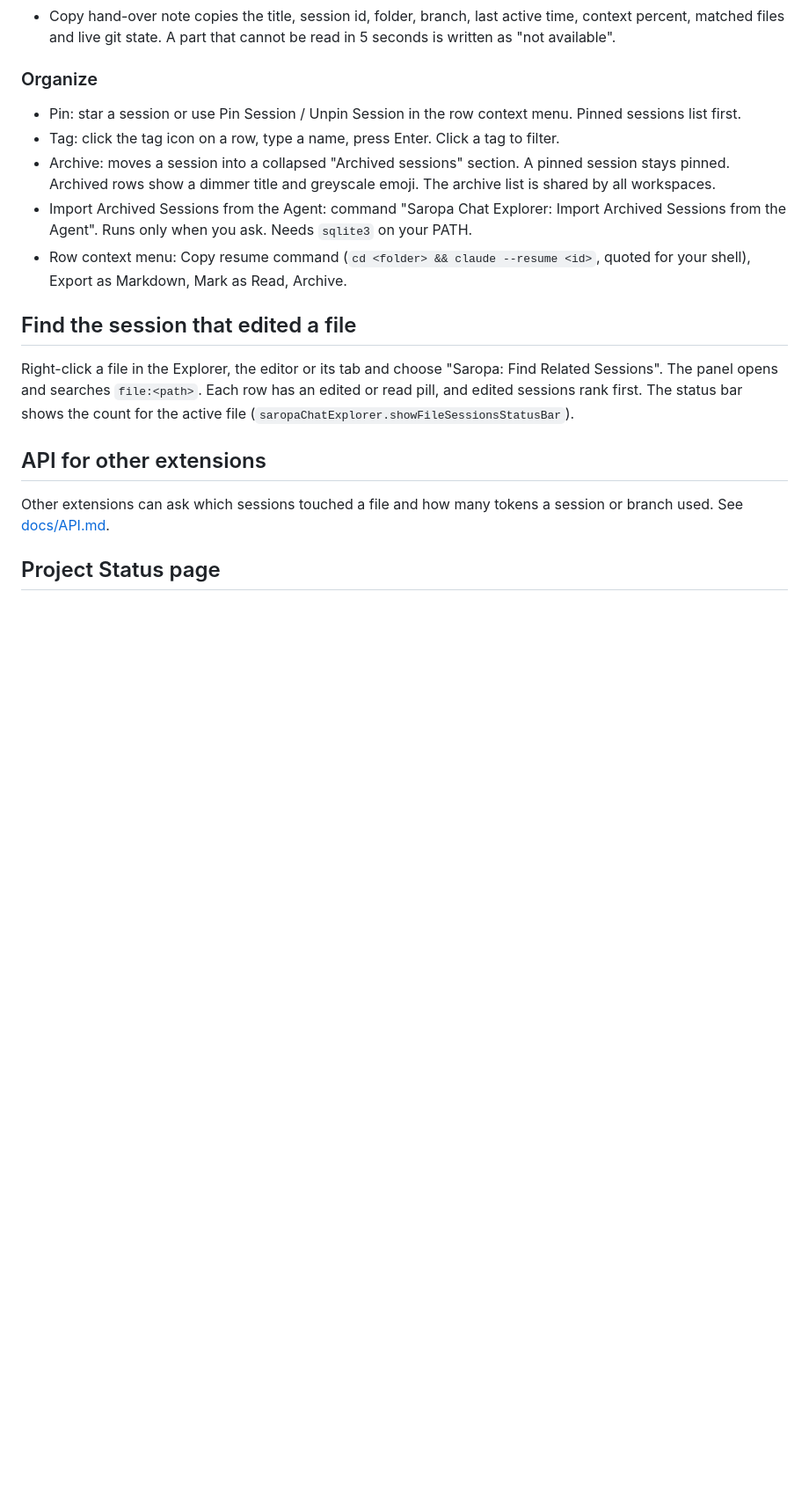
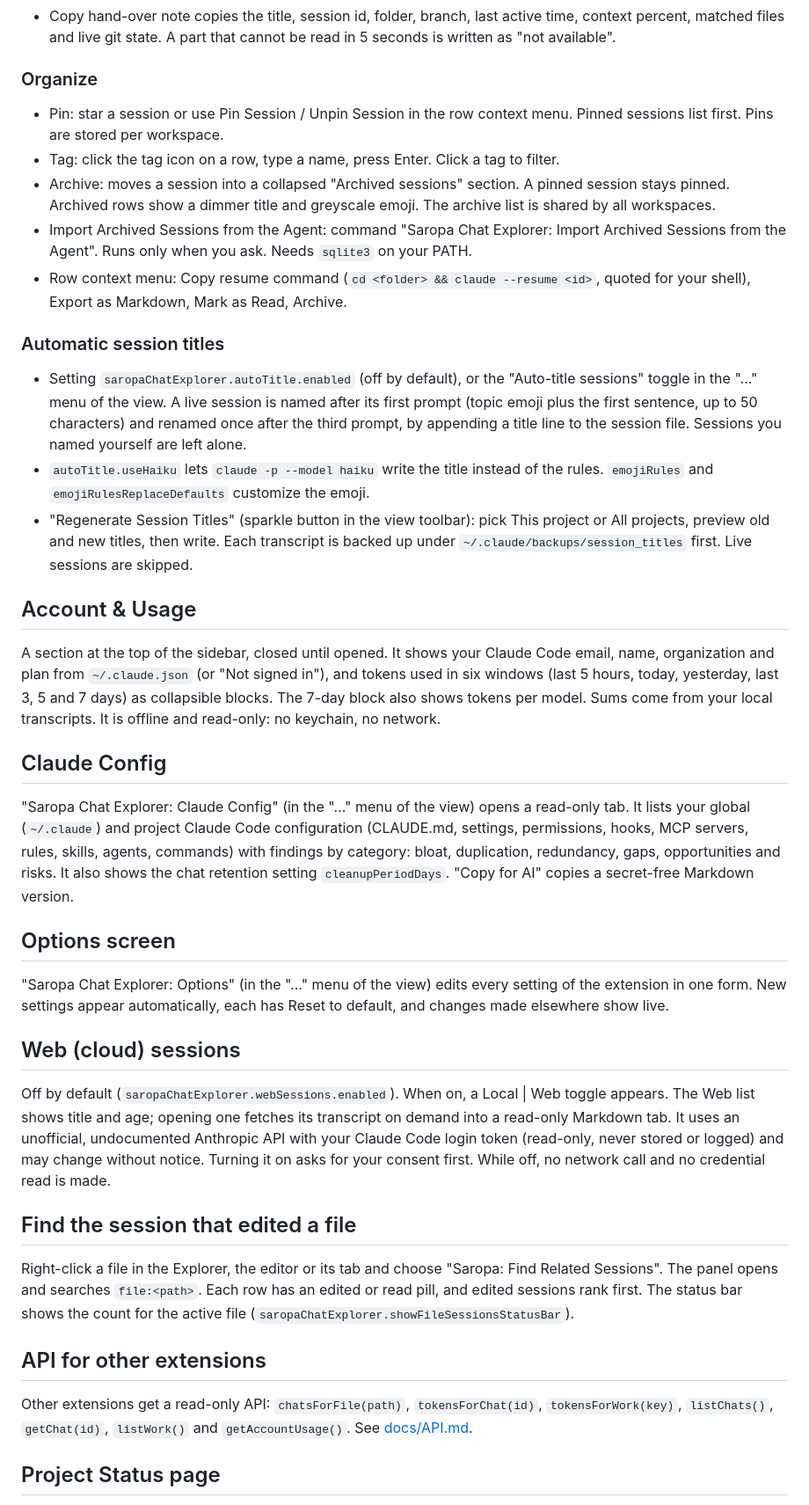
Before and after one commit to saropa/claude-chat-explorer, a Markdown page: README.md, the part around one of its changes. Shown at 88% size. Drawn GitHub-style; blank space fills up the shorter version.

Commit message:
docs: update README to cover all current features
Co-Authored-By: Claude Opus 5.5 <noreply@anthropic.com>

```diff
--- a/README.md
+++ b/README.md
@@ -136,11 +144,33 @@ The chevron opens the row as a card with an action bar (Resume, Pin, Archive, Ma
 
 ### Organize
 
-- Pin: star a session or use Pin Session / Unpin Session in the row context menu. Pinned sessions list first.
+- Pin: star a session or use Pin Session / Unpin Session in the row context menu. Pinned sessions list first. Pins are stored per workspace.
 - Tag: click the tag icon on a row, type a name, press Enter. Click a tag to filter.
 - Archive: moves a session into a collapsed "Archived sessions" section. A pinned session stays pinned. Archived rows show a dimmer title and greyscale emoji. The archive list is shared by all workspaces.
 - Import Archived Sessions from the Agent: command "Saropa Chat Explorer: Import Archived Sessions from the Agent". Runs only when you ask. Needs `sqlite3` on your PATH.
 - Row context menu: Copy resume command (`cd <folder> && claude --resume <id>`, quoted for your shell), Export as Markdown, Mark as Read, Archive.
+
+### Automatic session titles
+
+- Setting `saropaChatExplorer.autoTitle.enabled` (off by default), or the "Auto-title sessions" toggle in the "..." menu of the view. A live session is named after its first prompt (topic emoji plus the first sentence, up to 50 characters) and renamed once after the third prompt, by appending a title line to the session file. Sessions you named yourself are left alone.
+- `autoTitle.useHaiku` lets `claude -p --model haiku` write the title instead of the rules. `emojiRules` and `emojiRulesReplaceDefaults` customize the emoji.
+- "Regenerate Session Titles" (sparkle button in the view toolbar): pick This project or All projects, preview old and new titles, then write. Each transcript is backed up under `~/.claude/backups/session_titles` first. Live sessions are skipped.
+
+## Account & Usage
+
+A section at the top of the sidebar, closed until opened. It shows your Claude Code email, name, organization and plan from `~/.claude.json` (or "Not signed in"), and tokens used in six windows (last 5 hours, today, yesterday, last 3, 5 and 7 days) as collapsible blocks. The 7-day block also shows tokens per model. Sums come from your local transcripts. It is offline and read-only: no keychain, no network.
+
+## Claude Config
+
+"Saropa Chat Explorer: Claude Config" (in the "..." menu of the view) opens a read-only tab. It lists your global (`~/.claude`) and project Claude Code configuration (CLAUDE.md, settings, permissions, hooks, MCP servers, rules, skills, agents, commands) with findings by category: bloat, duplication, redundancy, gaps, opportunities and risks. It also shows the chat retention setting `cleanupPeriodDays`. "Copy for AI" copies a secret-free Markdown version.
+
+## Options screen
+
+"Saropa Chat Explorer: Options" (in the "..." menu of the view) edits every setting of the extension in one form. New settings appear automatically, each has Reset to default, and changes made elsewhere show live.
+
+## Web (cloud) sessions
+
+Off by default (`saropaChatExplorer.webSessions.enabled`). When on, a Local | Web toggle appears. The Web list shows title and age; opening one fetches its transcript on demand into a read-only Markdown tab. It uses an unofficial, undocumented Anthropic API with your Claude Code login token (read-only, never stored or logged) and may change without notice. Turning it on asks for your consent first. While off, no network call and no credential read is made.
 
 ## Find the session that edited a file
 
@@ -148,7 +178,7 @@ Right-click a file in the Explorer, the editor or its tab and choose "Saropa: Fi
 
 ## API for other extensions
 
-Other extensions can ask which sessions touched a file and how many tokens a session or branch used. See [docs/API.md](docs/API.md).
+Other extensions get a read-only API: `chatsForFile(path)`, `tokensForChat(id)`, `tokensForWork(key)`, `listChats()`, `getChat(id)`, `listWork()` and `getAccountUsage()`. See [docs/API.md](docs/API.md).
 
 ## Project Status page
 
```
Also changed, not shown: other parts of README.md (+30 -13 lines), CHANGELOG.md (+3 -0 lines).
